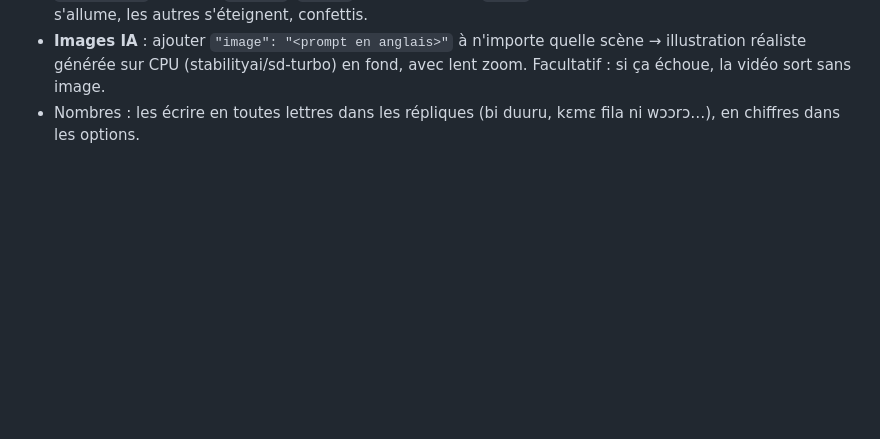
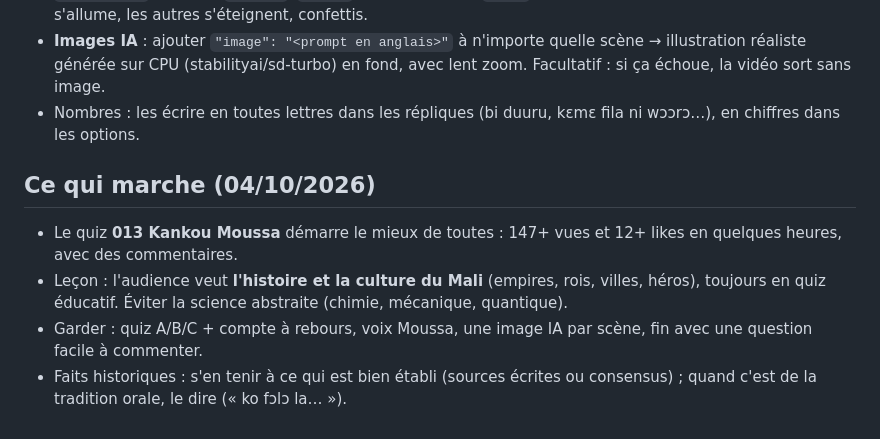
Before and after one commit to oliviertina29/IA-bambara, a Markdown page: docs/GUIDE.md, the part around the change. Rendered like a GitHub page; blank space fills up the shorter version.

Commit message:
Guide : l'histoire du Mali est le thème qui marche le mieux
Co-Authored-By: Claude Opus 5.5 <noreply@anthropic.com>
Claude-Session: https://claude.ai/code/session_01RWP3FUQWrUWmNghcpSbKko

```diff
--- a/docs/GUIDE.md
+++ b/docs/GUIDE.md
@@ -104,3 +104,9 @@ Leçons :
 - `quiz_reveal` : mêmes `options`, `answer` (indice 0,1,2…), `title` (ex. « Jaabi ye B ye! »). La bonne réponse s'allume, les autres s'éteignent, confettis.
 - **Images IA** : ajouter `"image": "<prompt en anglais>"` à n'importe quelle scène → illustration réaliste générée sur CPU (stabilityai/sd-turbo) en fond, avec lent zoom. Facultatif : si ça échoue, la vidéo sort sans image.
 - Nombres : les écrire en toutes lettres dans les répliques (bi duuru, kɛmɛ fila ni wɔɔrɔ…), en chiffres dans les options.
+
+## Ce qui marche (04/10/2026)
+- Le quiz **013 Kankou Moussa** démarre le mieux de toutes : 147+ vues et 12+ likes en quelques heures, avec des commentaires.
+- Leçon : l'audience veut **l'histoire et la culture du Mali** (empires, rois, villes, héros), toujours en quiz éducatif. Éviter la science abstraite (chimie, mécanique, quantique).
+- Garder : quiz A/B/C + compte à rebours, voix Moussa, une image IA par scène, fin avec une question facile à commenter.
+- Faits historiques : s'en tenir à ce qui est bien établi (sources écrites ou consensus) ; quand c'est de la tradition orale, le dire (« ko fɔlɔ la… »).
```
